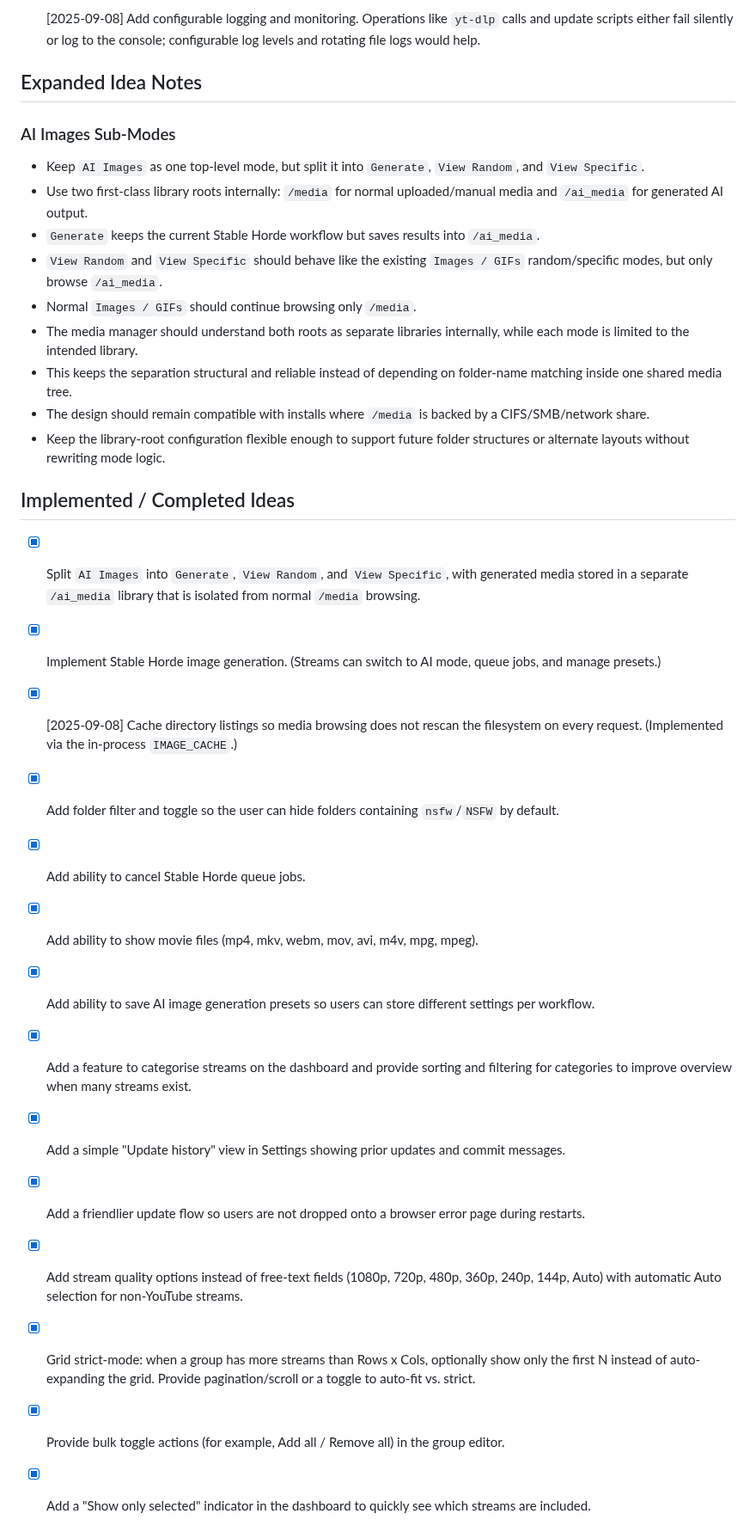
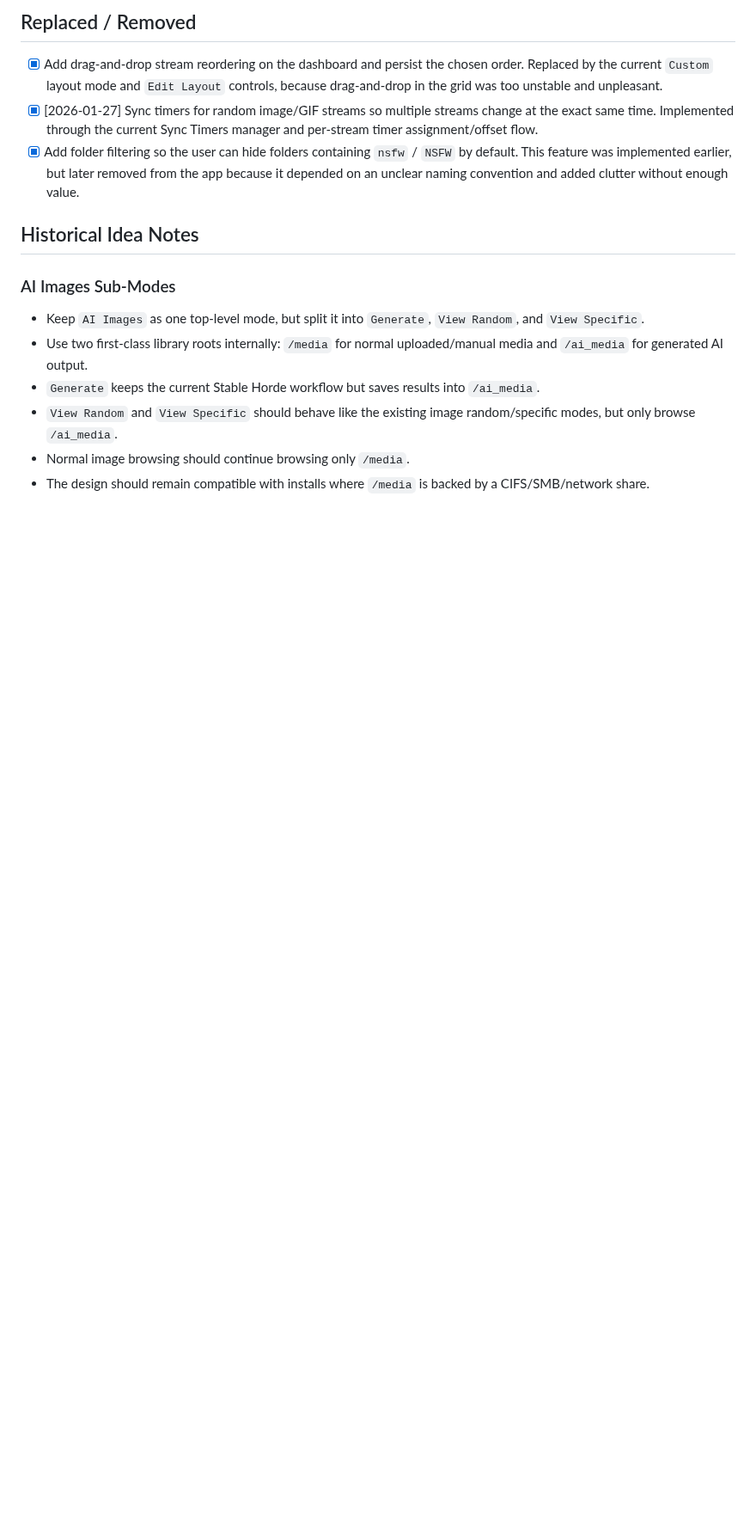
Before and after one commit to tpersp/EchoMosaic, a Markdown page: TODO.md, the part around one of its changes. Shown at 86% size. Rendered like a GitHub page; blank space fills up the shorter version.

```diff
--- a/TODO.md
+++ b/TODO.md
@@ -28,45 +62,19 @@ A running list of bugs, active ideas, and future improvements. Add new items any
 
-- [x] [2025-09-08] Add configurable logging and monitoring. Operations like `yt-dlp` calls and update scripts either fail silently or log to the console; configurable log levels and rotating file logs would help.
+## Replaced / Removed
+- [x] Add drag-and-drop stream reordering on the dashboard and persist the chosen order.
+  Replaced by the current `Custom` layout mode and `Edit Layout` controls, because drag-and-drop in the grid was too unstable and unpleasant.
+- [x] [2026-01-27] Sync timers for random image/GIF streams so multiple streams change at the exact same time.
+  Implemented through the current Sync Timers manager and per-stream timer assignment/offset flow.
+- [x] Add folder filtering so the user can hide folders containing `nsfw` / `NSFW` by default.
+  This feature was implemented earlier, but later removed from the app because it depended on an unclear naming convention and added clutter without enough value.
 
-## Expanded Idea Notes
+## Historical Idea Notes
 
 ### AI Images Sub-Modes
 - Keep `AI Images` as one top-level mode, but split it into `Generate`, `View Random`, and `View Specific`.
 - Use two first-class library roots internally: `/media` for normal uploaded/manual media and `/ai_media` for generated AI output.
 - `Generate` keeps the current Stable Horde workflow but saves results into `/ai_media`.
-- `View Random` and `View Specific` should behave like the existing `Images / GIFs` random/specific modes, but only browse `/ai_media`.
-- Normal `Images / GIFs` should continue browsing only `/media`.
-- The media manager should understand both roots as separate libraries internally, while each mode is limited to the intended library.
-- This keeps the separation structural and reliable instead of depending on folder-name matching inside one shared media tree.
+- `View Random` and `View Specific` should behave like the existing image random/specific modes, but only browse `/ai_media`.
+- Normal image browsing should continue browsing only `/media`.
 - The design should remain compatible with installs where `/media` is backed by a CIFS/SMB/network share.
-- Keep the library-root configuration flexible enough to support future folder structures or alternate layouts without rewriting mode logic.
 
-## Implemented / Completed Ideas
-- [x] Split `AI Images` into `Generate`, `View Random`, and `View Specific`, with generated media stored in a separate `/ai_media` library that is isolated from normal `/media` browsing.
-
-- [x] Implement Stable Horde image generation. (Streams can switch to AI mode, queue jobs, and manage presets.)
-
-- [x] [2025-09-08] Cache directory listings so media browsing does not rescan the filesystem on every request. (Implemented via the in-process `IMAGE_CACHE`.)
-
-- [x] Add folder filter and toggle so the user can hide folders containing `nsfw`/`NSFW` by default.
-
-- [x] Add ability to cancel Stable Horde queue jobs.
-
-- [x] Add ability to show movie files (mp4, mkv, webm, mov, avi, m4v, mpg, mpeg).
-
-- [x] Add ability to save AI image generation presets so users can store different settings per workflow.
-
-- [x] Add a feature to categorise streams on the dashboard and provide sorting and filtering for categories to improve overview when many streams exist.
-
-- [x] Add a simple "Update history" view in Settings showing prior updates and commit messages.
-
-- [x] Add a friendlier update flow so users are not dropped onto a browser error page during restarts.
-
-- [x] Add stream quality options instead of free-text fields (1080p, 720p, 480p, 360p, 240p, 144p, Auto) with automatic Auto selection for non-YouTube streams.
-
-- [x] Grid strict-mode: when a group has more streams than Rows x Cols, optionally show only the first N instead of auto-expanding the grid. Provide pagination/scroll or a toggle to auto-fit vs. strict.
-
-- [x] Provide bulk toggle actions (for example, Add all / Remove all) in the group editor.
-
-- [x] Add a "Show only selected" indicator in the dashboard to quickly see which streams are included.
-
```
Also changed, not shown: other parts of TODO.md (+57 -49 lines).
